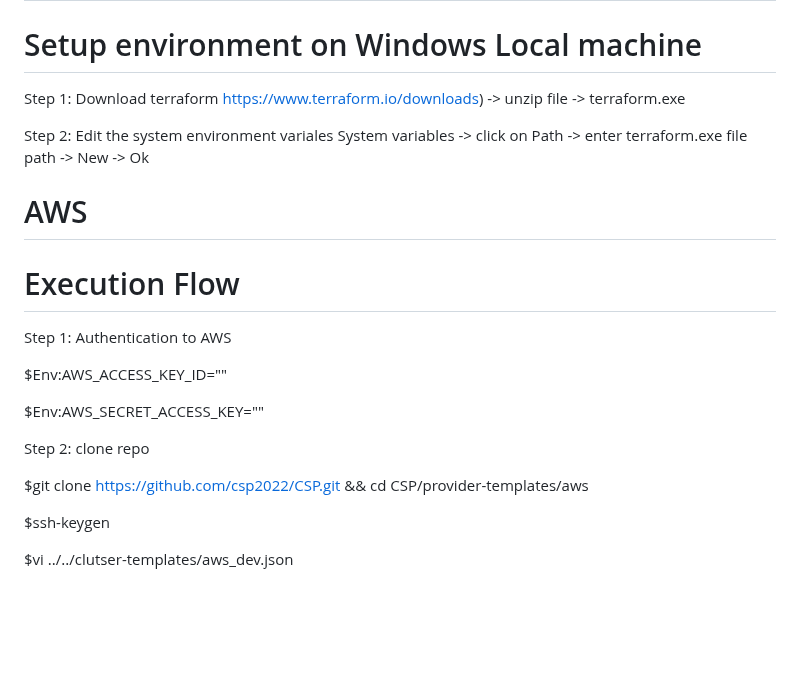
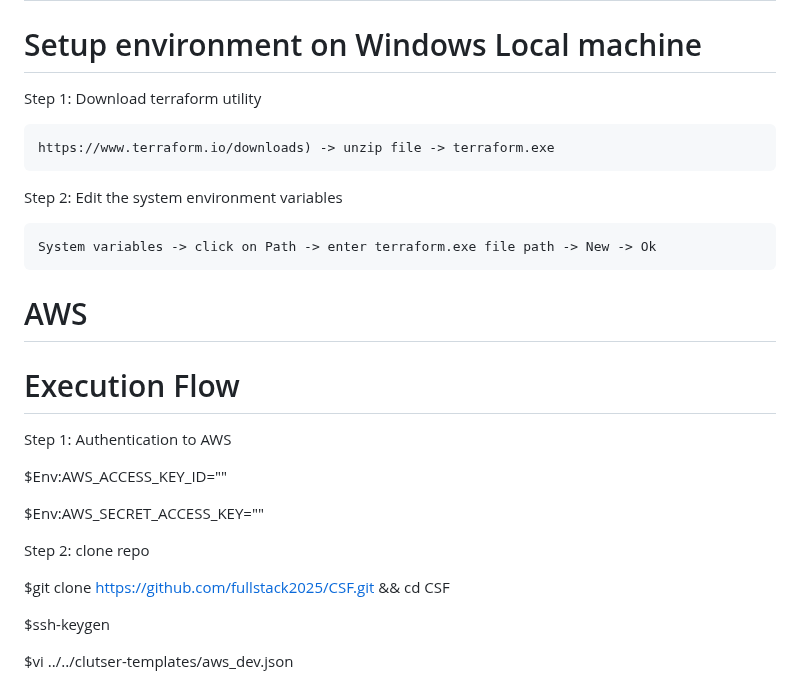
Before and after one commit to devopsmadeeasyorg/CSF, a Markdown page: README.md, the part around the change. GitHub-like rendering; blank space fills up the shorter version.

````diff
--- a/README.md
+++ b/README.md
@@ -5,12 +5,14 @@ This project is intended to provision infrastructure on AWS, Azure and GCP.
 Pre-Requisites
 ============================
 # Setup environment on Windows Local machine
-Step 1: Download terraform
+Step 1: Download terraform utility
+```
 https://www.terraform.io/downloads) -> unzip file -> terraform.exe
-
-Step 2: Edit the system environment variales
+```
+Step 2: Edit the system environment variables
+```
 System variables -> click on Path -> enter terraform.exe file path -> New -> Ok
-
+```
 AWS
 ======
 Execution Flow
@@ -23,7 +25,7 @@ $Env:AWS_SECRET_ACCESS_KEY=""
 
 Step 2: clone repo
 
-$git clone https://github.com/csp2022/CSP.git && cd CSP/provider-templates/aws
+$git clone https://github.com/fullstack2025/CSF.git && cd CSF
 
 $ssh-keygen
 
````
